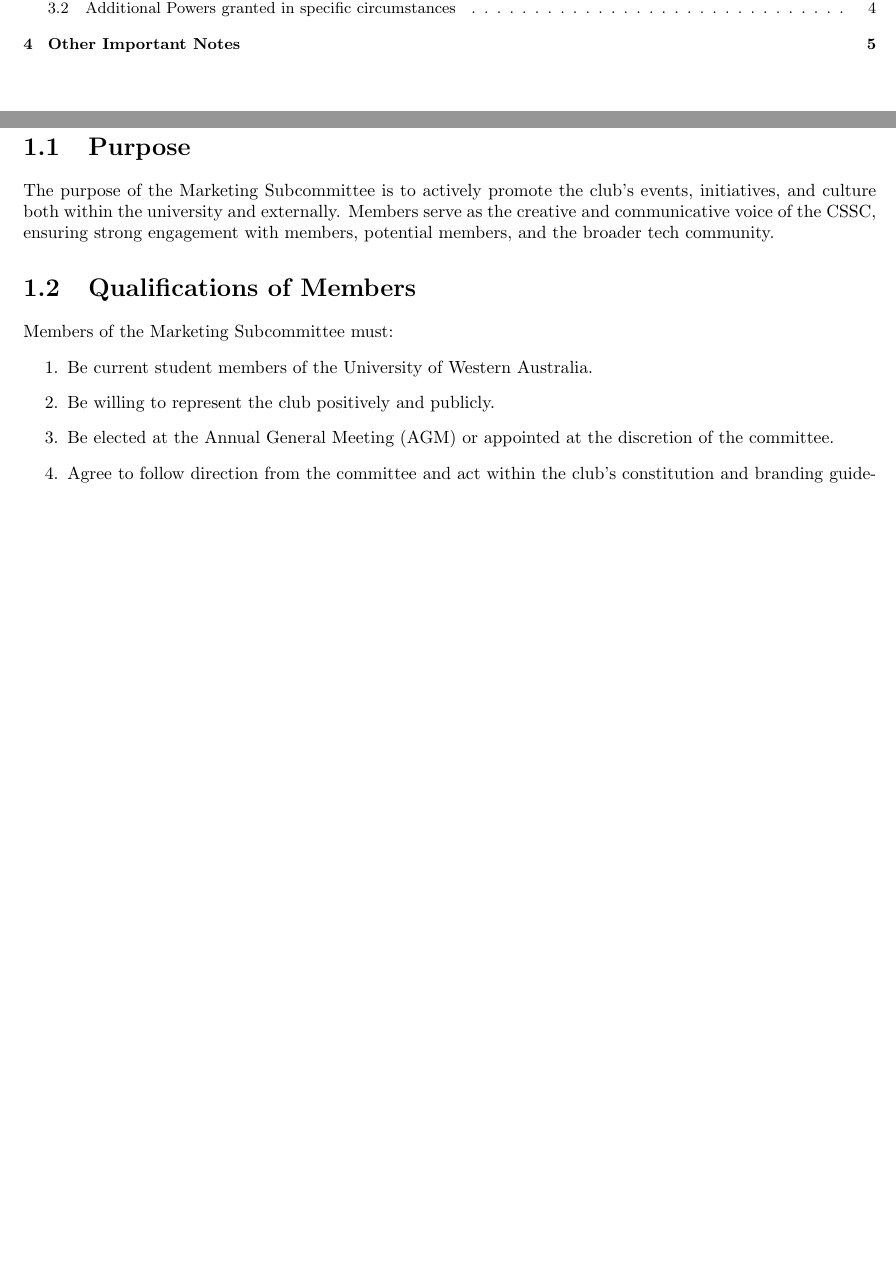
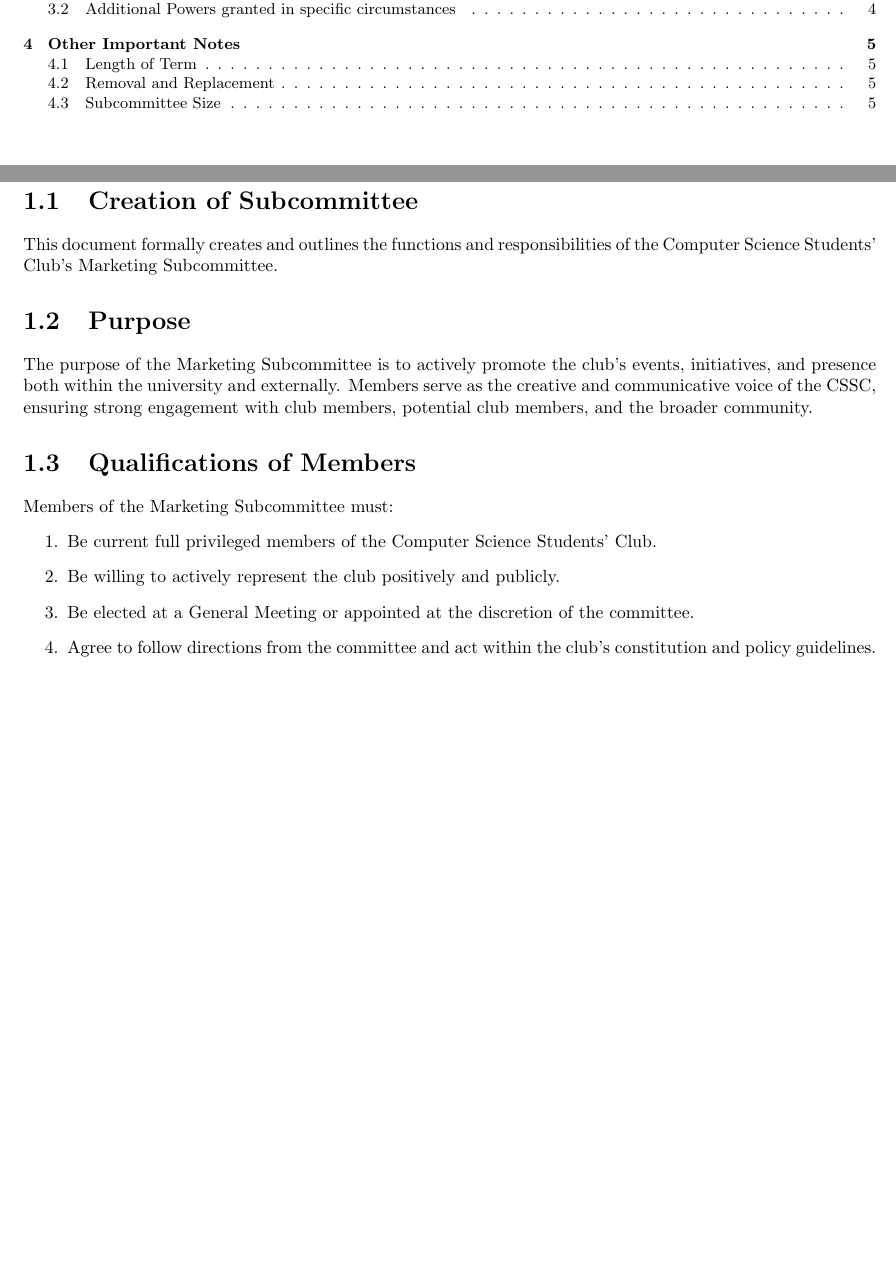
Before and after one commit to csscuwa/constitution, a LaTeX document (Policies and Regulations/Marketing/marketing.tex): two parts of pages 2 and 3 of 6, joined at a grey line, cut so that both start at the same text, the shorter picture padded with empty space. Compiled offline with pdfLaTeX.

Commit message:
Marketing Subcommittee Changes

```diff
--- a/Policies and Regulations/Marketing/marketing.tex
+++ b/Policies and Regulations/Marketing/marketing.tex
@@ -3,8 +3,7 @@
 \usepackage{titlesec} % to hide chapter titles
 \usepackage{enumitem} % to have control over how formatting on enumerated lists
 
-% because it's 2017 and clickable table of contents is needed
-\usepackage{hyperref}
+\usepackage{hyperref} % clickable table of contents
 \hypersetup{
 	colorlinks,
 	citecolor=black,
@@ -19,11 +18,9 @@
 \usepackage{amssymb}
 \usepackage{graphicx}
 
-
 \title{Computer Science Students Club Policy}
-\author{Marketing}
-\date{Draft 29-01-2026}
-
+\author{Marketing Subcommittee}
+\date{02-02-2026}
 
 % To hide these full page chapter title page things which are just a waste of paper
 \titleformat{\chapter}[display] {\normalfont\bfseries}{}{0pt}{\Large}
@@ -38,14 +35,17 @@
 	\newpage
 
 	\chapter{Description}
+		\section{Creation of Subcommittee}
+        This document formally creates and outlines the functions and responsibilities of the Computer Science Students' Club's Marketing Subcommittee.
+
 		\section{Purpose}
-		The purpose of the Marketing Subcommittee is to actively promote the club's events, initiatives, and culture both within the university and externally. Members serve as the creative and communicative voice of the CSSC, ensuring strong engagement with members, potential members, and the broader tech community.
+        The purpose of the Marketing Subcommittee is to actively promote the club's events, initiatives, and presence both within the university and externally. Members serve as the creative and communicative voice of the CSSC, ensuring strong engagement with club members, potential club members, and the broader community.
 
 		\section{Qualifications of Members}
 		Members of the Marketing Subcommittee must:
 		\begin{enumerate}[label=\arabic*.]
-			\item Be current student members of the University of Western Australia.
-			\item Be willing to represent the club positively and publicly.
-			\item Be elected at the Annual General Meeting (AGM) or appointed at the discretion of the committee.
-			\item Agree to follow direction from the committee and act within the club's constitution and branding guidelines.
+			\item Be current full privileged members of the Computer Science Students' Club.
+			\item Be willing to actively represent the club positively and publicly.
+			\item Be elected at a General Meeting or appointed at the discretion of the committee.
+			\item Agree to follow directions from the committee and act within the club's constitution and policy guidelines.
 		\end{enumerate}
```
Also changed, not shown: Policies and Regulations/Marketing/marketing.tex (12 more changed lines).
